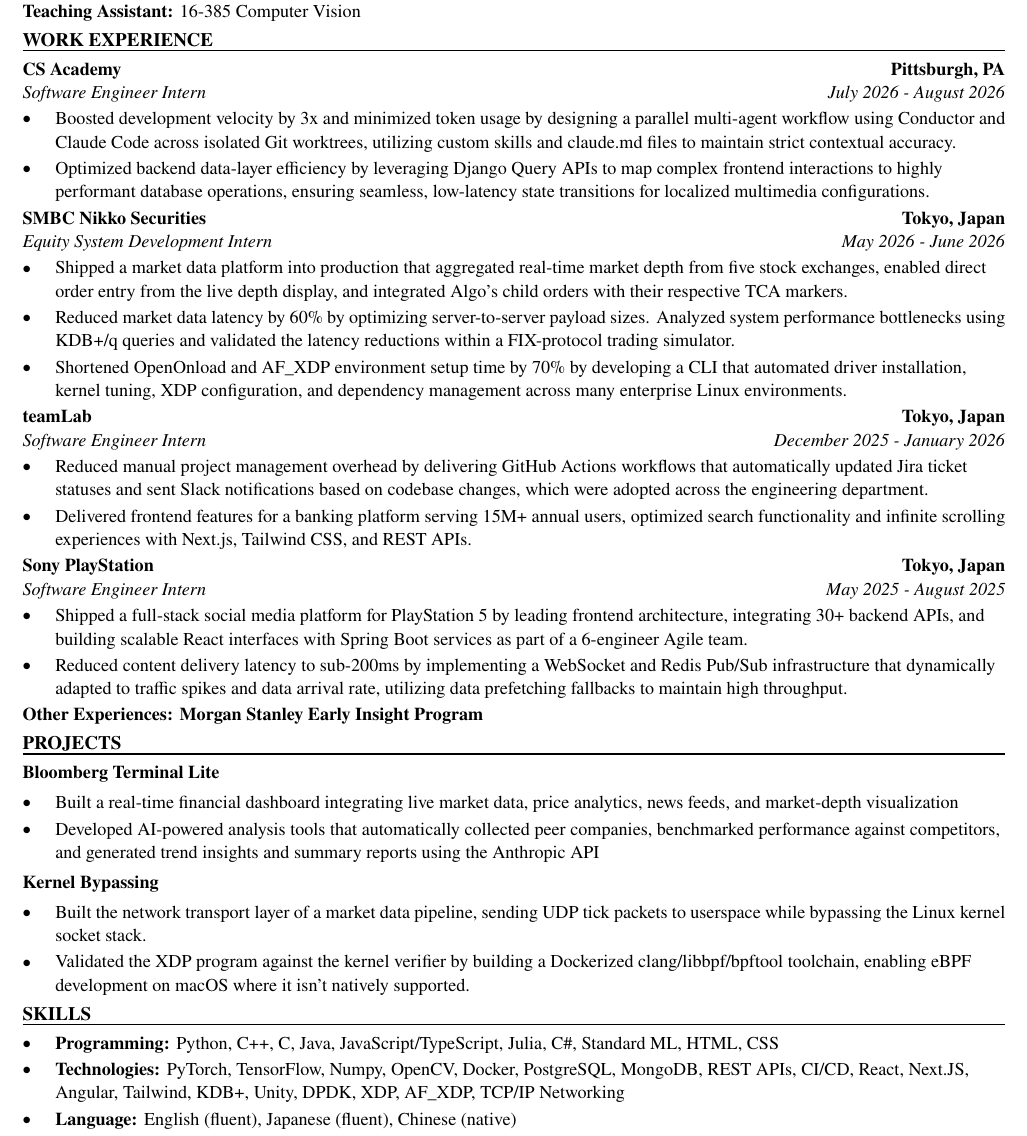
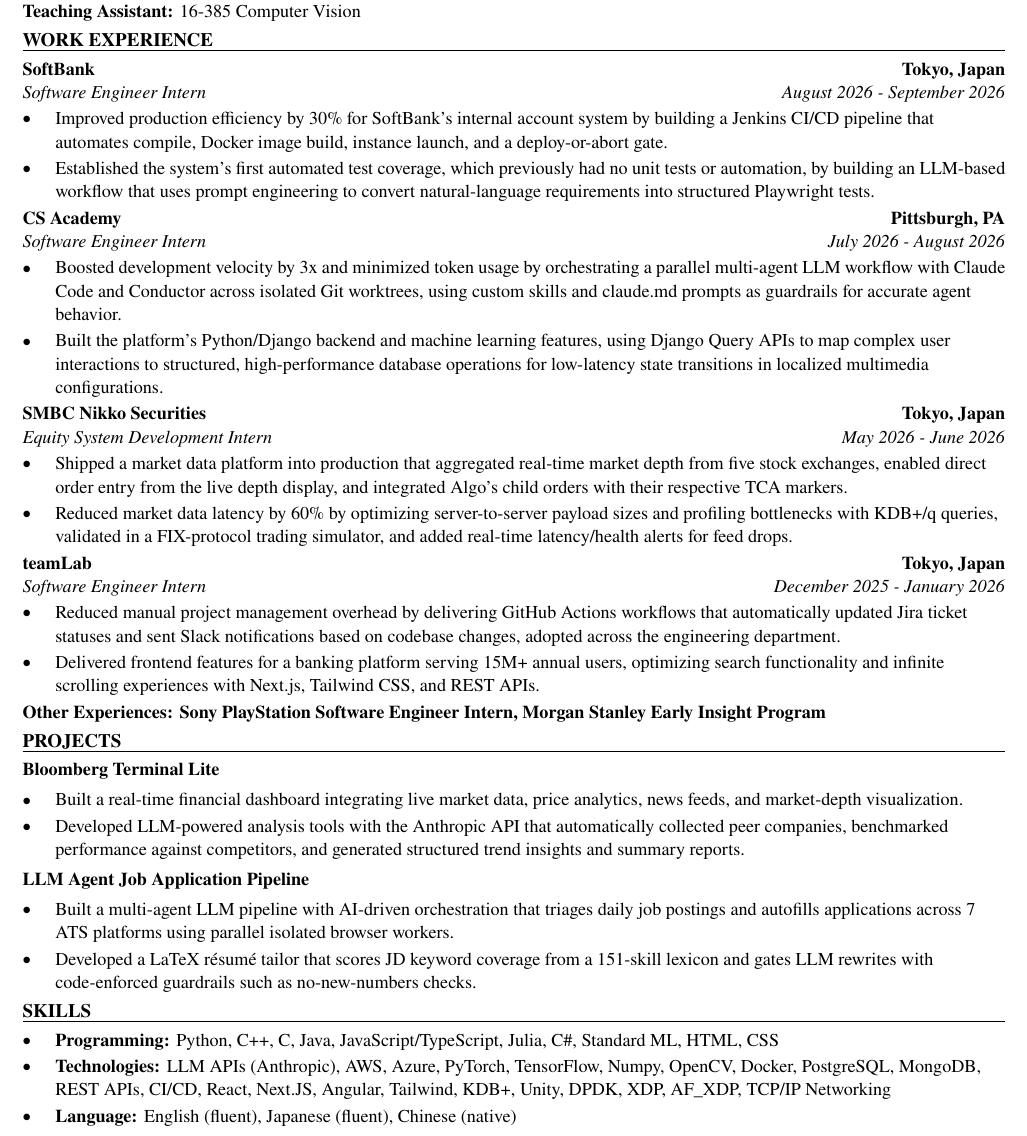
Before and after one commit to xinyichan04/resume, a LaTeX CV (resume.tex, which reads skills.tex): part of the page, cut so that both start at the same text. Compiled offline with pdfLaTeX.

Commit message:
Tailor for Arine: AI Engineering Intern (ATS score 52.9 -> 100.0)

```diff
--- a/resume.tex
+++ b/resume.tex
@@ -50,43 +50,42 @@
 \textbf{Teaching Assistant:} 16-385 Computer Vision
 
 \section*{WORK EXPERIENCE}
+\entry{SoftBank}{Tokyo, Japan}{Software Engineer Intern}{August 2026 - September 2026}
+\begin{itemize}
+  \item Improved production efficiency by 30\% for SoftBank's internal account system by building a Jenkins CI/CD pipeline that automates compile, Docker image build, instance launch, and a deploy-or-abort gate.
+  \item Established the system's first automated test coverage, which previously had no unit tests or automation, by building an LLM-based workflow that uses prompt engineering to convert natural-language requirements into structured Playwright tests.
+\end{itemize}
+
 \entry{CS Academy}{Pittsburgh, PA}{Software Engineer Intern}{July 2026 - August 2026}
 \begin{itemize}
-  \item Boosted development velocity by 3x and minimized token usage by designing a parallel multi-agent workflow using Conductor and Claude Code across isolated Git worktrees, utilizing custom skills and claude.md files to maintain strict contextual accuracy.
-  \item Optimized backend data-layer efficiency by leveraging Django Query APIs to map complex frontend interactions to highly performant database operations, ensuring seamless, low-latency state transitions for localized multimedia configurations.
+  \item Boosted development velocity by 3x and minimized token usage by orchestrating a parallel multi-agent LLM workflow with Claude Code and Conductor across isolated Git worktrees, using custom skills and claude.md prompts as guardrails for accurate agent behavior.
+  \item Built the platform's Python/Django backend and machine learning features, using Django Query APIs to map complex user interactions to structured, high-performance database operations for low-latency state transitions in localized multimedia configurations.
 \end{itemize}
 
 \entry{SMBC Nikko Securities}{Tokyo, Japan}{Equity System Development Intern}{May 2026 - June 2026}
 \begin{itemize}
   \item Shipped a market data platform into production that aggregated real-time market depth from five stock exchanges, enabled direct order entry from the live depth display, and integrated Algo's child orders with their respective TCA markers.
-  \item Reduced market data latency by 60\% by optimizing server-to-server payload sizes. Analyzed system performance bottlenecks using KDB+/q queries and validated the latency reductions within a FIX-protocol trading simulator.
-  \item Shortened OpenOnload and AF\_XDP environment setup time by 70\% by developing a CLI that automated driver installation, kernel tuning, XDP configuration, and dependency management across many enterprise Linux environments.
+  \item Reduced market data latency by 60\% by optimizing server-to-server payload sizes and profiling bottlenecks with KDB+/q queries, validated in a FIX-protocol trading simulator, and added real-time latency/health alerts for feed drops.
 \end{itemize}
 
 \entry{teamLab}{Tokyo, Japan}{Software Engineer Intern}{December 2025 - January 2026}
 \begin{itemize}
-  \item Reduced manual project management overhead by delivering GitHub Actions workflows that automatically updated Jira ticket statuses and sent Slack notifications based on codebase changes, which were adopted across the engineering department.
-  \item Delivered frontend features for a banking platform serving 15M+ annual users, optimized search functionality and infinite scrolling experiences with Next.js, Tailwind CSS, and REST APIs.
+  \item Reduced manual project management overhead by delivering GitHub Actions workflows that automatically updated Jira ticket statuses and sent Slack notifications based on codebase changes, adopted across the engineering department.
+  \item Delivered frontend features for a banking platform serving 15M+ annual users, optimizing search functionality and infinite scrolling experiences with Next.js, Tailwind CSS, and REST APIs.
 \end{itemize}
-
-\entry{Sony PlayStation}{Tokyo, Japan}{Software Engineer Intern}{May 2025 - August 2025}
-\begin{itemize}
-  \item Shipped a full-stack social media platform for PlayStation 5 by leading frontend architecture, integrating 30+ backend APIs, and building scalable React interfaces with Spring Boot services as part of a 6-engineer Agile team.
-  \item Reduced content delivery latency to sub-200ms by implementing a WebSocket and Redis Pub/Sub infrastructure that dynamically adapted to traffic spikes and data arrival rate, utilizing data prefetching fallbacks to maintain high throughput.
-\end{itemize}
-\textbf{Other Experiences: Morgan Stanley Early Insight Program}
+\textbf{Other Experiences: Sony PlayStation Software Engineer Intern, Morgan Stanley Early Insight Program}
 
 \section*{PROJECTS}
 \textbf{Bloomberg Terminal Lite}\par\vspace{2pt}
 \begin{itemize}
-  \item Built a real-time financial dashboard integrating live market data, price analytics, news feeds, and market-depth visualization
-  \item Developed AI-powered analysis tools that automatically collected peer companies, benchmarked performance against competitors, and generated trend insights and summary reports using the Anthropic API
+  \item Built a real-time financial dashboard integrating live market data, price analytics, news feeds, and market-depth visualization.
+  \item Developed LLM-powered analysis tools with the Anthropic API that automatically collected peer companies, benchmarked performance against competitors, and generated structured trend insights and summary reports.
 \end{itemize}
 \vspace{2pt}
-\textbf{Kernel Bypassing}\par\vspace{2pt}
+\textbf{LLM Agent Job Application Pipeline}\par\vspace{2pt}
 \begin{itemize}
-  \item Built the network transport layer of a market data pipeline, sending UDP tick packets to userspace while bypassing the Linux kernel socket stack.
-  \item Validated the XDP program against the kernel verifier by building a Dockerized clang/libbpf/bpftool toolchain, enabling eBPF development on macOS where it isn't natively supported.
+  \item Built a multi-agent LLM pipeline with AI-driven orchestration that triages daily job postings and autofills applications across 7 ATS platforms using parallel isolated browser workers.
+  \item Developed a LaTeX résumé tailor that scores JD keyword coverage from a 151-skill lexicon and gates LLM rewrites with code-enforced guardrails such as no-new-numbers checks.
 \end{itemize}
 
 \input{skills.tex}
--- a/skills.tex
+++ b/skills.tex
@@ -2,6 +2,6 @@
 \section*{SKILLS}
 \begin{itemize}
   \item \textbf{Programming:} Python, C++, C, Java, JavaScript/TypeScript, Julia, C\#, Standard ML, HTML, CSS
-  \item \textbf{Technologies:} PyTorch, TensorFlow, Numpy, OpenCV, Docker, PostgreSQL, MongoDB, REST APIs, CI/CD, React, Next.JS, Angular, Tailwind, KDB+, Unity, DPDK, XDP, AF\_XDP, TCP/IP Networking
+  \item \textbf{Technologies:} LLM APIs (Anthropic), AWS, Azure, PyTorch, TensorFlow, Numpy, OpenCV, Docker, PostgreSQL, MongoDB, REST APIs, CI/CD, React, Next.JS, Angular, Tailwind, KDB+, Unity, DPDK, XDP, AF\_XDP, TCP/IP Networking
   \item \textbf{Language:} English (fluent), Japanese (fluent), Chinese (native)
 \end{itemize}
```
